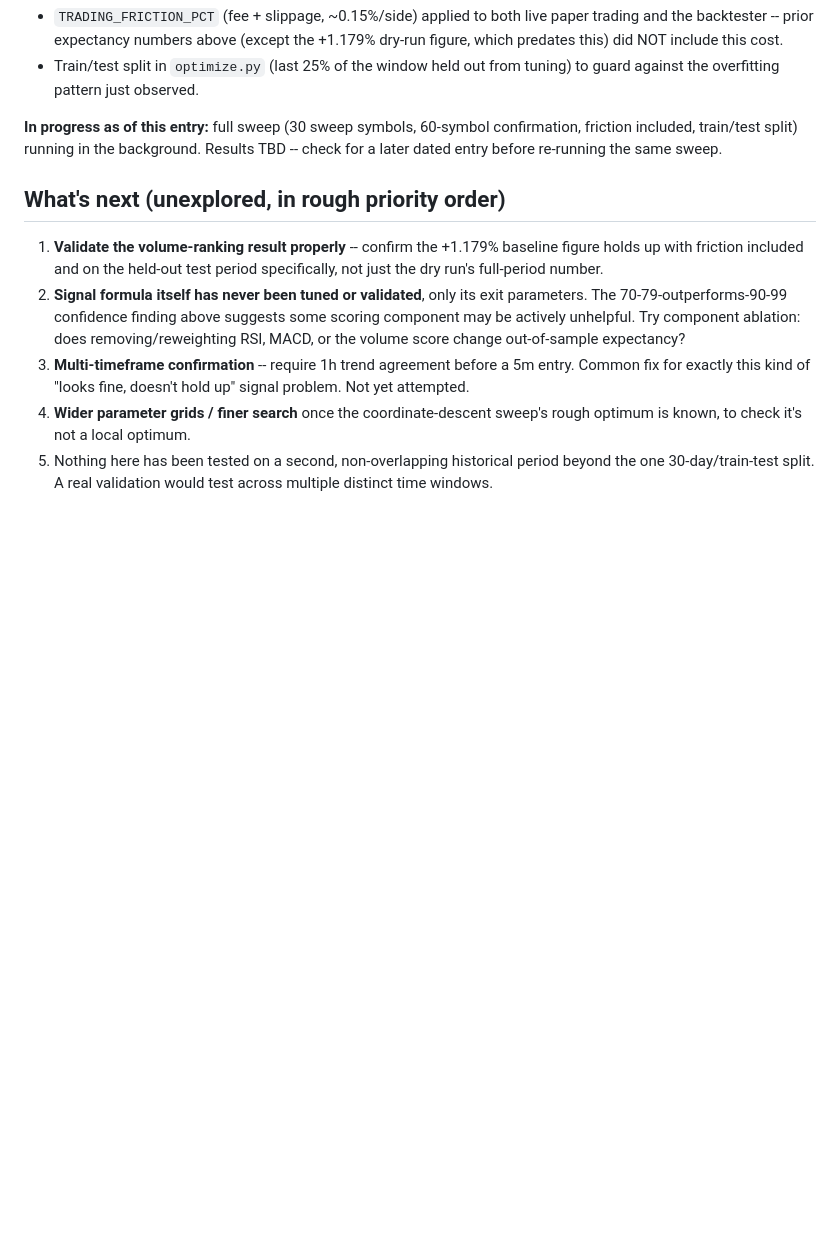
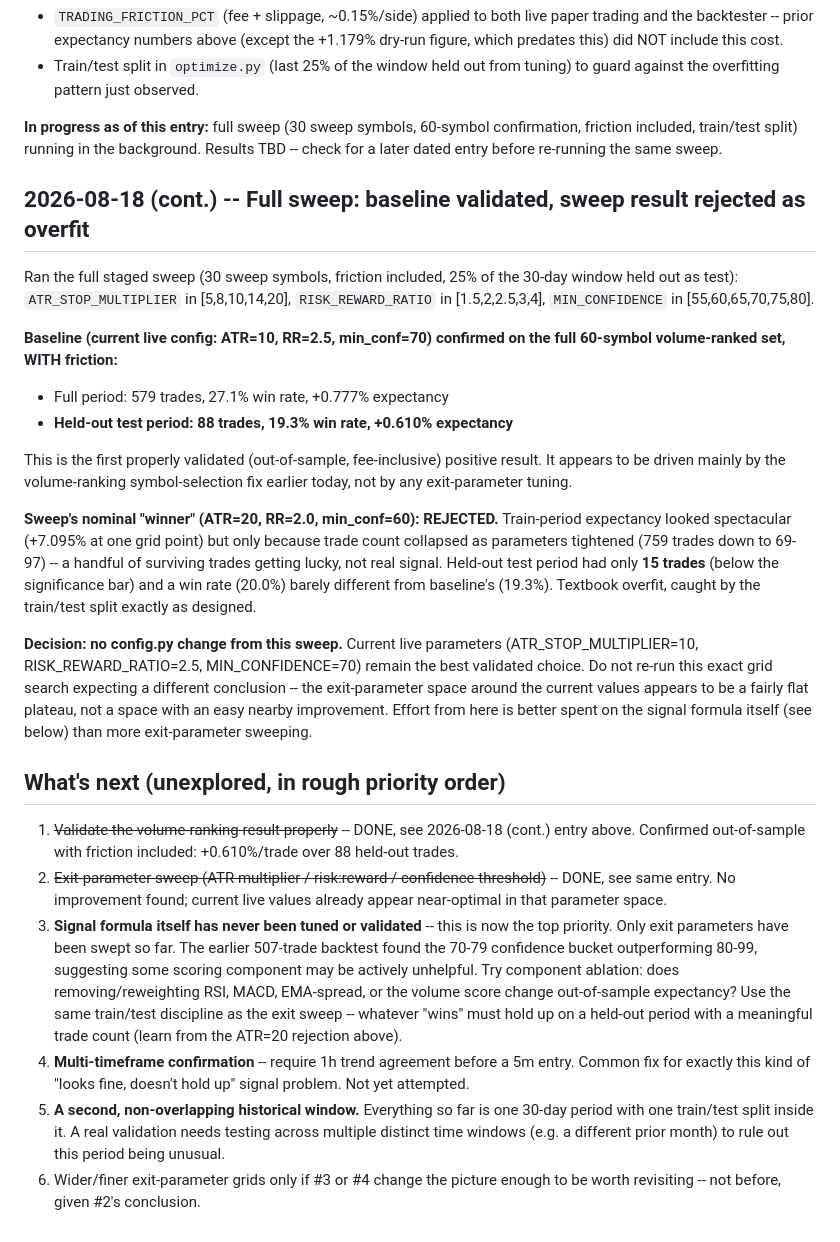
Before and after one commit to shaunhagan/atlas-1.0, a Markdown page: OPTIMIZATION_LOG.md, the part around the change. Drawn GitHub-style; blank space fills up the shorter version.

Commit message:
Log full sweep results: baseline validated out-of-sample, sweep winner rejected as overfit
Current live config (ATR=10, RR=2.5, min_conf=70) shows +0.610%/trade
on 88 held-out test trades -- first properly validated positive result,
appears driven by the volume-ranking symbol-selection fix. The sweep's
nominal best config only held up on 15 test trades and was rejected.
No config.py change from this round.

Co-Authored-By: Claude Sonnet 5 <noreply@anthropic.com>

```diff
--- a/OPTIMIZATION_LOG.md
+++ b/OPTIMIZATION_LOG.md
@@ -91,22 +91,63 @@ confirmation, friction included, train/test split) running in the
 background. Results TBD -- check for a later dated entry before
 re-running the same sweep.
 
+## 2026-08-18 (cont.) -- Full sweep: baseline validated, sweep result rejected as overfit
+
+Ran the full staged sweep (30 sweep symbols, friction included, 25% of
+the 30-day window held out as test): `ATR_STOP_MULTIPLIER` in
+[5,8,10,14,20], `RISK_REWARD_RATIO` in [1.5,2,2.5,3,4],
+`MIN_CONFIDENCE` in [55,60,65,70,75,80].
+
+**Baseline (current live config: ATR=10, RR=2.5, min_conf=70) confirmed
+on the full 60-symbol volume-ranked set, WITH friction:**
+- Full period: 579 trades, 27.1% win rate, +0.777% expectancy
+- **Held-out test period: 88 trades, 19.3% win rate, +0.610% expectancy**
+
+This is the first properly validated (out-of-sample, fee-inclusive)
+positive result. It appears to be driven mainly by the volume-ranking
+symbol-selection fix earlier today, not by any exit-parameter tuning.
+
+**Sweep's nominal "winner" (ATR=20, RR=2.0, min_conf=60): REJECTED.**
+Train-period expectancy looked spectacular (+7.095% at one grid point)
+but only because trade count collapsed as parameters tightened (759
+trades down to 69-97) -- a handful of surviving trades getting lucky,
+not real signal. Held-out test period had only **15 trades** (below the
+significance bar) and a win rate (20.0%) barely different from
+baseline's (19.3%). Textbook overfit, caught by the train/test split
+exactly as designed.
+
+**Decision: no config.py change from this sweep.** Current live
+parameters (ATR_STOP_MULTIPLIER=10, RISK_REWARD_RATIO=2.5,
+MIN_CONFIDENCE=70) remain the best validated choice. Do not re-run this
+exact grid search expecting a different conclusion -- the exit-parameter
+space around the current values appears to be a fairly flat plateau, not
+a space with an easy nearby improvement. Effort from here is better
+spent on the signal formula itself (see below) than more exit-parameter
+sweeping.
+
 ## What's next (unexplored, in rough priority order)
 
-1. **Validate the volume-ranking result properly** -- confirm the
-   +1.179% baseline figure holds up with friction included and on the
-   held-out test period specifically, not just the dry run's full-period
-   number.
-2. **Signal formula itself has never been tuned or validated**, only its
-   exit parameters. The 70-79-outperforms-90-99 confidence finding above
-   suggests some scoring component may be actively unhelpful. Try
-   component ablation: does removing/reweighting RSI, MACD, or the volume
-   score change out-of-sample expectancy?
-3. **Multi-timeframe confirmation** -- require 1h trend agreement before
+1. ~~Validate the volume-ranking result properly~~ -- DONE, see
+   2026-08-18 (cont.) entry above. Confirmed out-of-sample with friction
+   included: +0.610%/trade over 88 held-out trades.
+2. ~~Exit-parameter sweep (ATR multiplier / risk:reward / confidence
+   threshold)~~ -- DONE, see same entry. No improvement found; current
+   live values already appear near-optimal in that parameter space.
+3. **Signal formula itself has never been tuned or validated** -- this
+   is now the top priority. Only exit parameters have been swept so far.
+   The earlier 507-trade backtest found the 70-79 confidence bucket
+   outperforming 80-99, suggesting some scoring component may be
+   actively unhelpful. Try component ablation: does removing/reweighting
+   RSI, MACD, EMA-spread, or the volume score change out-of-sample
+   expectancy? Use the same train/test discipline as the exit sweep --
+   whatever "wins" must hold up on a held-out period with a meaningful
+   trade count (learn from the ATR=20 rejection above).
+4. **Multi-timeframe confirmation** -- require 1h trend agreement before
    a 5m entry. Common fix for exactly this kind of "looks fine, doesn't
    hold up" signal problem. Not yet attempted.
-4. **Wider parameter grids / finer search** once the coordinate-descent
-   sweep's rough optimum is known, to check it's not a local optimum.
-5. Nothing here has been tested on a second, non-overlapping historical
-   period beyond the one 30-day/train-test split. A real validation
-   would test across multiple distinct time windows.
+5. **A second, non-overlapping historical window.** Everything so far is
+   one 30-day period with one train/test split inside it. A real
+   validation needs testing across multiple distinct time windows (e.g.
+   a different prior month) to rule out this period being unusual.
+6. Wider/finer exit-parameter grids only if #3 or #4 change the picture
+   enough to be worth revisiting -- not before, given #2's conclusion.
```
